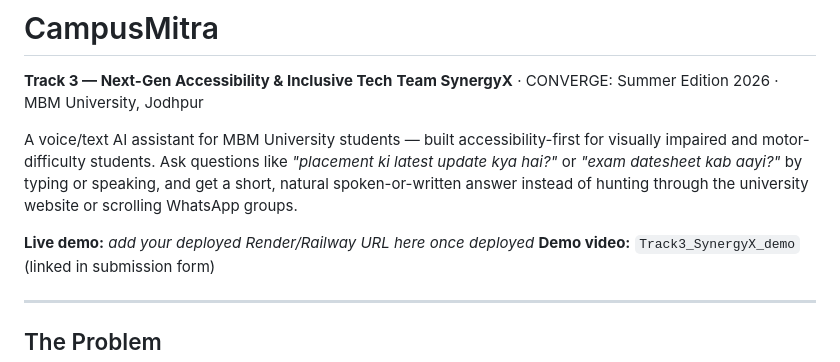
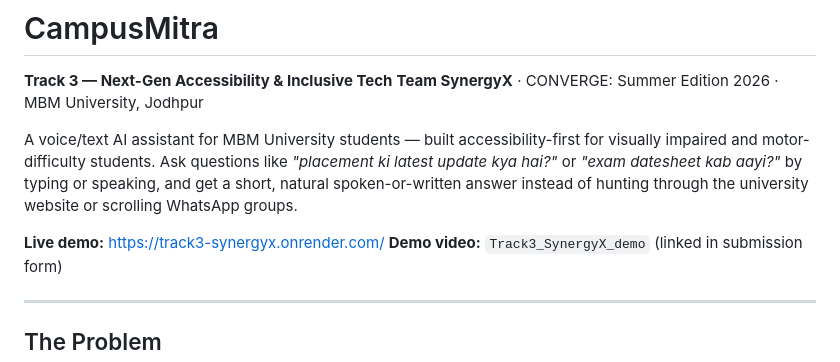
Before and after one commit to kailashramawat223-dot/Track3_SynergyX, a Markdown page: README.md, the part around the change. Rendered like a GitHub page.

Commit message:
Update live demo URL in README

```diff
--- a/README.md
+++ b/README.md
@@ -9,7 +9,7 @@ ki latest update kya hai?"* or *"exam datesheet kab aayi?"* by typing or speakin
 and get a short, natural spoken-or-written answer instead of hunting through the
 university website or scrolling WhatsApp groups.
 
-**Live demo:** _add your deployed Render/Railway URL here once deployed_
+**Live demo:** [https://track3-synergyx.onrender.com/](https://track3-synergyx.onrender.com/)
 **Demo video:** `Track3_SynergyX_demo` (linked in submission form)
 
 ---
```
